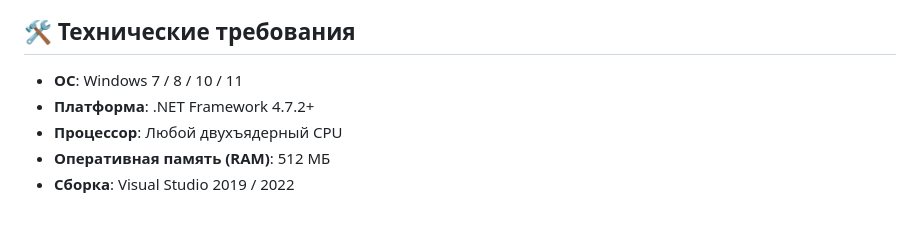
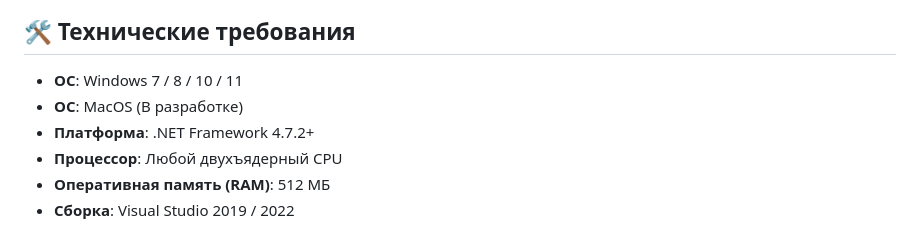
Before and after one commit to km2911TEST/-K-Farm-Tales-of-the-Ancient-Valley, a Markdown page: README.md, the part around the change. Drawn GitHub-style.

```diff
--- a/README.md
+++ b/README.md
@@ -53,6 +53,7 @@
 ## 🛠️ Технические требования
 
 * **ОС**: Windows 7 / 8 / 10 / 11
+* **ОС**: MacOS (В разработке)
 * **Платформа**: .NET Framework 4.7.2+
 * **Процессор**: Любой двухъядерный CPU
 * **Оперативная память (RAM)**: 512 МБ
```
